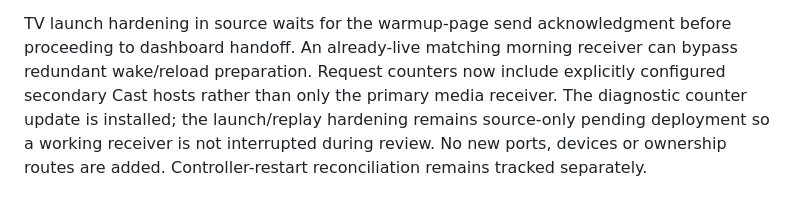
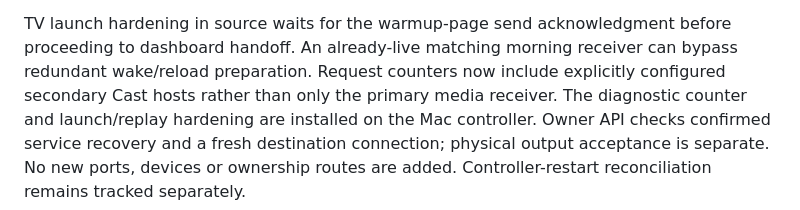
Before and after one commit to joncady/OkabeBot, a Markdown page: docs/deployment.md, the part around the change. Drawn GitHub-style.

Commit message:
Update installed morning replay capability state
README-Reviewed: Morning replay behavior and topology remain accurate; only installed verification evidence changes.

```diff
--- a/docs/deployment.md
+++ b/docs/deployment.md
@@ -1955,7 +1955,7 @@ TV launch hardening in source waits for the warmup-page send acknowledgment
 before proceeding to dashboard handoff. An already-live matching morning
 receiver can bypass redundant wake/reload preparation. Request counters now
 include explicitly configured secondary Cast hosts rather than only the primary
-media receiver. The diagnostic counter update is installed; the launch/replay
-hardening remains source-only pending deployment so a working receiver is not
-interrupted during review. No new ports, devices or ownership routes are added.
+media receiver. The diagnostic counter and launch/replay hardening are installed on the Mac
+controller. Owner API checks confirmed service recovery and a fresh destination
+connection; physical output acceptance is separate. No new ports, devices or ownership routes are added.
 Controller-restart reconciliation remains tracked separately.
```
